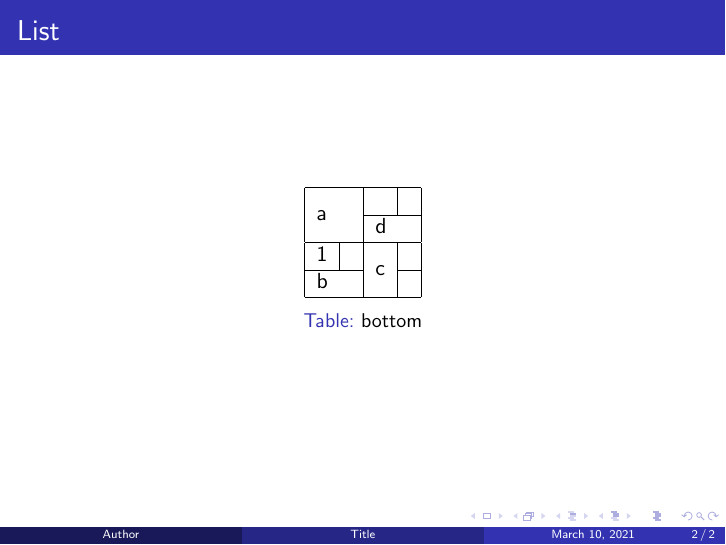
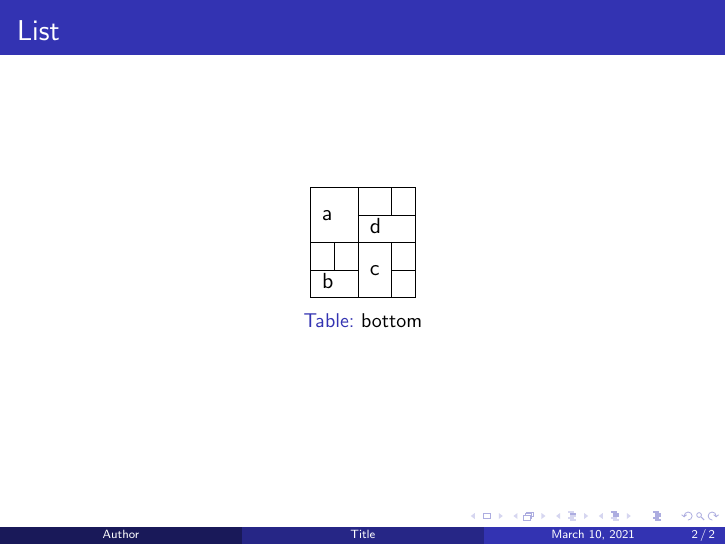
Before and after one commit to MHW2003/Presentation, LaTeX slides (main.tex): page 2 of 2. Compiled offline with pdfLaTeX.

Commit message:
Update main.tex

```diff
--- a/main.tex
+++ b/main.tex
@@ -11,10 +11,10 @@
 \begin{frame}{List}
 \begin{table}
 \begin{tabular}{|l|l|l|l|}\hline
-\multicolumn{2}{|l|}{\multirow{2}{*}{a}}& & \\\cline{3-3}\cline{4-4}
-\multicolumn{2}{|l|}{ }&\multicolumn{2}{|l|}{d}\\\hline
-1& &\multirow{2}{*}{c}& \\\cline{1-2}\cline{4-4}
-\multicolumn{2}{|l|}{b}& & \\\hline
+\multicolumn{2}{|l|}{\multirow{2}{*}{a}}&&\\\cline{3-3}\cline{4-4}
+\multicolumn{2}{|l|}{}&\multicolumn{2}{|l|}{d}\\\hline
+&&\multirow{2}{*}{c}&\\\cline{1-2}\cline{4-4}
+\multicolumn{2}{|l|}{b}&&\\\hline
 \end{tabular}
 \caption{bottom}
 \end{table}
```
